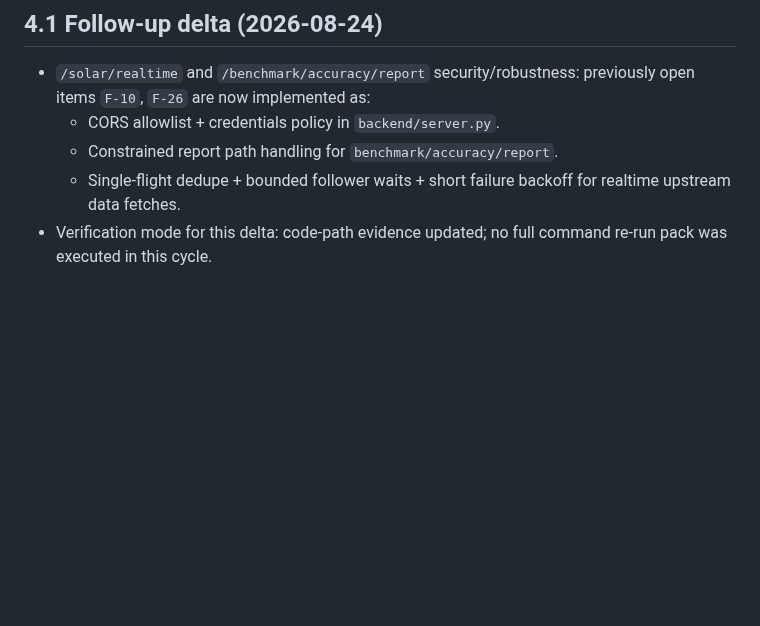
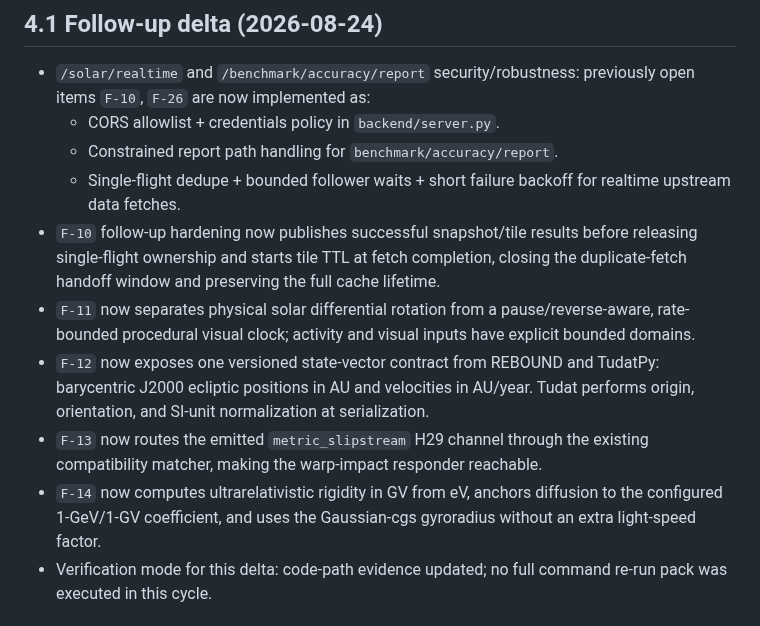
Before and after one commit to vkorotkikh/solar-system-realistic-sim, a Markdown page: agent-notes/CODEBASE_EVALUATION_REPORT_2026-08-23.md, the part around one of its changes. Drawn GitHub-style; blank space fills up the shorter version.

```diff
--- a/agent-notes/CODEBASE_EVALUATION_REPORT_2026-08-23.md
+++ b/agent-notes/CODEBASE_EVALUATION_REPORT_2026-08-23.md
@@ -71,6 +71,11 @@ Overall maturity verdict: **38/100** (pre-production).
   - CORS allowlist + credentials policy in `backend/server.py`.
   - Constrained report path handling for `benchmark/accuracy/report`.
   - Single-flight dedupe + bounded follower waits + short failure backoff for realtime upstream data fetches.
+- `F-10` follow-up hardening now publishes successful snapshot/tile results before releasing single-flight ownership and starts tile TTL at fetch completion, closing the duplicate-fetch handoff window and preserving the full cache lifetime.
+- `F-11` now separates physical solar differential rotation from a pause/reverse-aware, rate-bounded procedural visual clock; activity and visual inputs have explicit bounded domains.
+- `F-12` now exposes one versioned state-vector contract from REBOUND and TudatPy: barycentric J2000 ecliptic positions in AU and velocities in AU/year. Tudat performs origin, orientation, and SI-unit normalization at serialization.
+- `F-13` now routes the emitted `metric_slipstream` H29 channel through the existing compatibility matcher, making the warp-impact responder reachable.
+- `F-14` now computes ultrarelativistic rigidity in GV from eV, anchors diffusion to the configured 1-GeV/1-GV coefficient, and uses the Gaussian-cgs gyroradius without an extra light-speed factor.
 - Verification mode for this delta: code-path evidence updated; no full command re-run pack was executed in this cycle.
 
 ## 5. Findings index (veracity index)
```
Also changed, not shown: other parts of agent-notes/CODEBASE_EVALUATION_REPORT_2026-08-23.md (+9 -9 lines).
